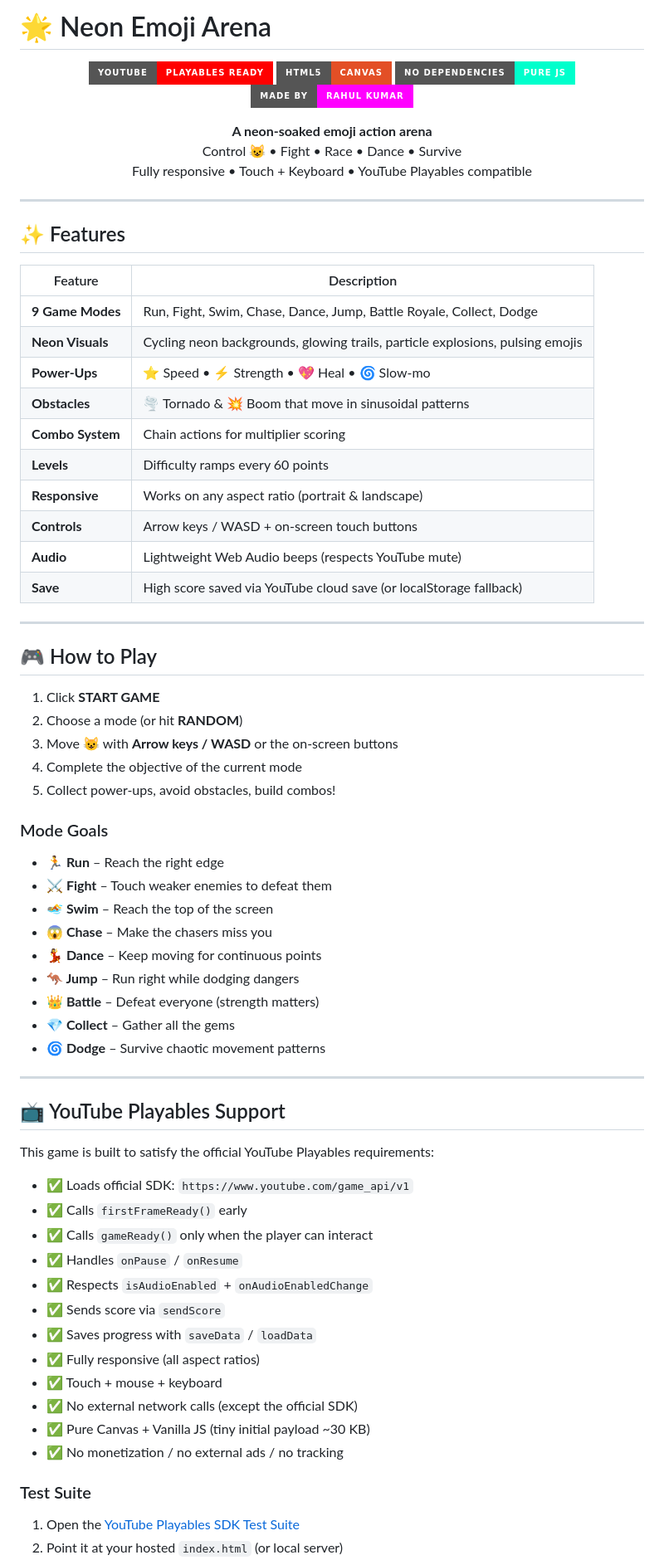
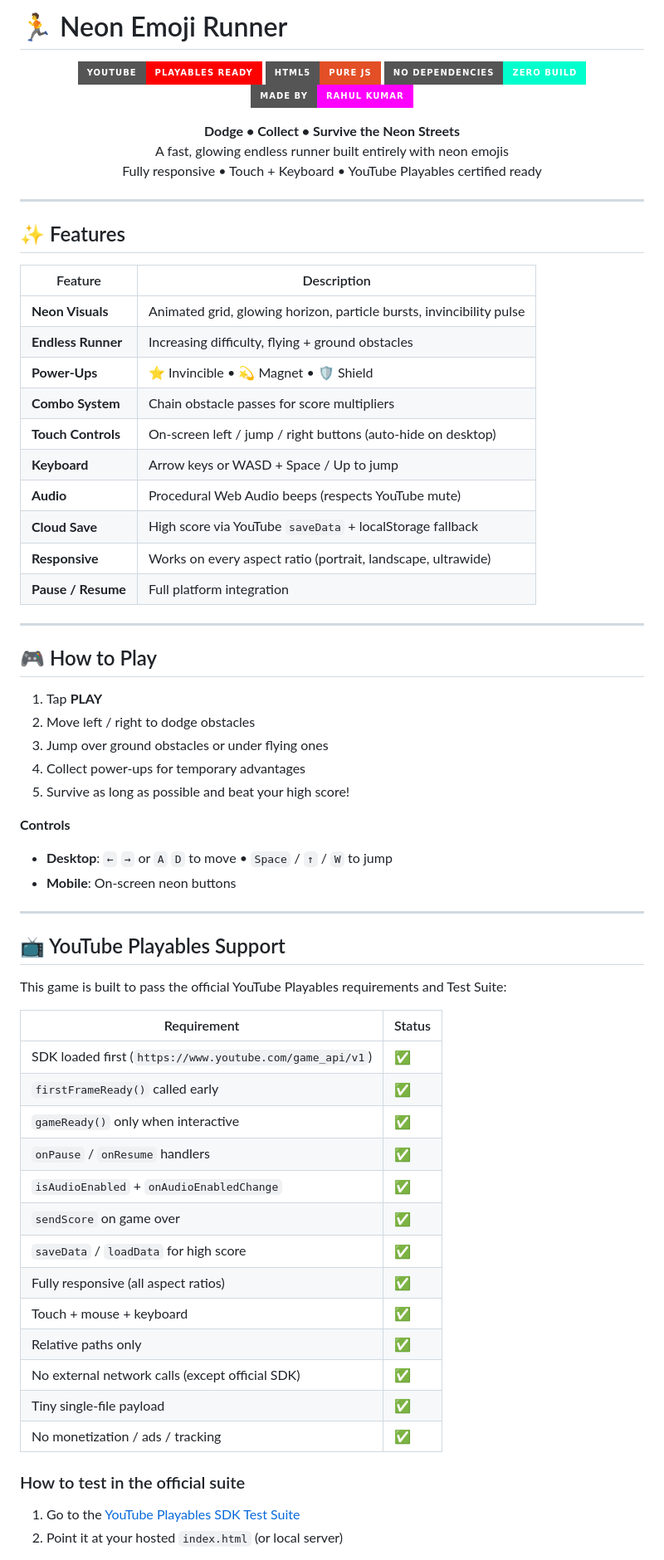
Before and after one commit to Rahul08319/Neon-Emoji-Runner, a Markdown page: README.md, the part around one of its changes. Shown at 83% size. Rendered like a GitHub page; badges without logos.

Commit message:
Polish README for aesthetics + accurate YouTube Playables checklist. Game already fully SDK-integrated and test-suite ready.

```diff
--- a/README.md
+++ b/README.md
@@ -1,16 +1,16 @@
-# 🌟 Neon Emoji Arena
+# 🏃 Neon Emoji Runner
 
 <p align="center">
   <img src="https://img.shields.io/badge/YouTube-Playables%20Ready-FF0000?style=for-the-badge&logo=youtube&logoColor=white" alt="YouTube Playables">
-  <img src="https://img.shields.io/badge/HTML5-Canvas-E34F26?style=for-the-badge&logo=html5&logoColor=white" alt="HTML5">
-  <img src="https://img.shields.io/badge/No%20Dependencies-Pure%20JS-00ffcc?style=for-the-badge" alt="Pure JS">
+  <img src="https://img.shields.io/badge/HTML5-Pure%20JS-E34F26?style=for-the-badge&logo=html5&logoColor=white" alt="HTML5">
+  <img src="https://img.shields.io/badge/No%20Dependencies-Zero%20Build-00ffcc?style=for-the-badge" alt="Pure JS">
   <img src="https://img.shields.io/badge/Made%20by-Rahul%20Kumar-ff00ff?style=for-the-badge" alt="Author">
 </p>
 
 <p align="center">
-  <b>A neon-soaked emoji action arena</b><br>
-  Control 😺 • Fight • Race • Dance • Survive<br>
-  Fully responsive • Touch + Keyboard • YouTube Playables compatible
+  <b>Dodge • Collect • Survive the Neon Streets</b><br>
+  A fast, glowing endless runner built entirely with neon emojis<br>
+  Fully responsive • Touch + Keyboard • YouTube Playables certified ready
 </p>
 
 ---
@@ -19,59 +19,54 @@
 
 | Feature | Description |
 |---------|-------------|
-| **9 Game Modes** | Run, Fight, Swim, Chase, Dance, Jump, Battle Royale, Collect, Dodge |
-| **Neon Visuals** | Cycling neon backgrounds, glowing trails, particle explosions, pulsing emojis |
-| **Power-Ups** | ⭐ Speed • ⚡ Strength • 💖 Heal • 🌀 Slow-mo |
-| **Obstacles** | 🌪️ Tornado & 💥 Boom that move in sinusoidal patterns |
-| **Combo System** | Chain actions for multiplier scoring |
-| **Levels** | Difficulty ramps every 60 points |
-| **Responsive** | Works on any aspect ratio (portrait & landscape) |
-| **Controls** | Arrow keys / WASD + on-screen touch buttons |
-| **Audio** | Lightweight Web Audio beeps (respects YouTube mute) |
-| **Save** | High score saved via YouTube cloud save (or localStorage fallback) |
+| **Neon Visuals** | Animated grid, glowing horizon, particle bursts, invincibility pulse |
+| **Endless Runner** | Increasing difficulty, flying + ground obstacles |
+| **Power-Ups** | ⭐ Invincible • 💫 Magnet • 🛡️ Shield |
+| **Combo System** | Chain obstacle passes for score multipliers |
+| **Touch Controls** | On-screen left / jump / right buttons (auto-hide on desktop) |
+| **Keyboard** | Arrow keys or WASD + Space / Up to jump |
+| **Audio** | Procedural Web Audio beeps (respects YouTube mute) |
+| **Cloud Save** | High score via YouTube `saveData` + localStorage fallback |
+| **Responsive** | Works on every aspect ratio (portrait, landscape, ultrawide) |
+| **Pause / Resume** | Full platform integration |
 
 ---
 
 ## 🎮 How to Play
 
-1. Click **START GAME**
-2. Choose a mode (or hit **RANDOM**)
-3. Move 😺 with **Arrow keys / WASD** or the on-screen buttons
-4. Complete the objective of the current mode
-5. Collect power-ups, avoid obstacles, build combos!
+1. Tap **PLAY**
+2. Move left / right to dodge obstacles
+3. Jump over ground obstacles or under flying ones
+4. Collect power-ups for temporary advantages
+5. Survive as long as possible and beat your high score!
 
-### Mode Goals
-
-- **🏃 Run** – Reach the right edge
-- **⚔️ Fight** – Touch weaker enemies to defeat them
-- **🏊 Swim** – Reach the top of the screen
-- **😱 Chase** – Make the chasers miss you
-- **💃 Dance** – Keep moving for continuous points
-- **🦘 Jump** – Run right while dodging dangers
-- **👑 Battle** – Defeat everyone (strength matters)
-- **💎 Collect** – Gather all the gems
-- **🌀 Dodge** – Survive chaotic movement patterns
+**Controls**
+- **Desktop**: `←` `→` or `A` `D` to move • `Space` / `↑` / `W` to jump
+- **Mobile**: On-screen neon buttons
 
 ---
 
 ## 📺 YouTube Playables Support
 
-This game is built to satisfy the official YouTube Playables requirements:
+This game is built to pass the official YouTube Playables requirements and Test Suite:
 
-- ✅ Loads official SDK: `https://www.youtube.com/game_api/v1`
-- ✅ Calls `firstFrameReady()` early
-- ✅ Calls `gameReady()` only when the player can interact
-- ✅ Handles `onPause` / `onResume`
-- ✅ Respects `isAudioEnabled` + `onAudioEnabledChange`
-- ✅ Sends score via `sendScore`
-- ✅ Saves progress with `saveData` / `loadData`
-- ✅ Fully responsive (all aspect ratios)
-- ✅ Touch + mouse + keyboard
-- ✅ No external network calls (except the official SDK)
-- ✅ Pure Canvas + Vanilla JS (tiny initial payload ~30 KB)
-- ✅ No monetization / no external ads / no tracking
+| Requirement | Status |
+|-------------|--------|
+| SDK loaded first (`https://www.youtube.com/game_api/v1`) | ✅ |
+| `firstFrameReady()` called early | ✅ |
+| `gameReady()` only when interactive | ✅ |
+| `onPause` / `onResume` handlers | ✅ |
+| `isAudioEnabled` + `onAudioEnabledChange` | ✅ |
+| `sendScore` on game over | ✅ |
+| `saveData` / `loadData` for high score | ✅ |
+| Fully responsive (all aspect ratios) | ✅ |
+| Touch + mouse + keyboard | ✅ |
+| Relative paths only | ✅ |
+| No external network calls (except official SDK) | ✅ |
+| Tiny single-file payload | ✅ |
+| No monetization / ads / tracking | ✅ |
 
-### Test Suite
+### How to test in the official suite
 
-1. Open the [YouTube Playables SDK Test Suite](https://developers.google.com/youtube/gaming/playables/reference/test_suite_guide)
+1. Go to the [YouTube Playables SDK Test Suite](https://developers.google.com/youtube/gaming/playables/reference/test_suite_guide)
 2. Point it at your hosted `index.html` (or local server)
```
Also changed, not shown: other parts of README.md (+22 -22 lines).
